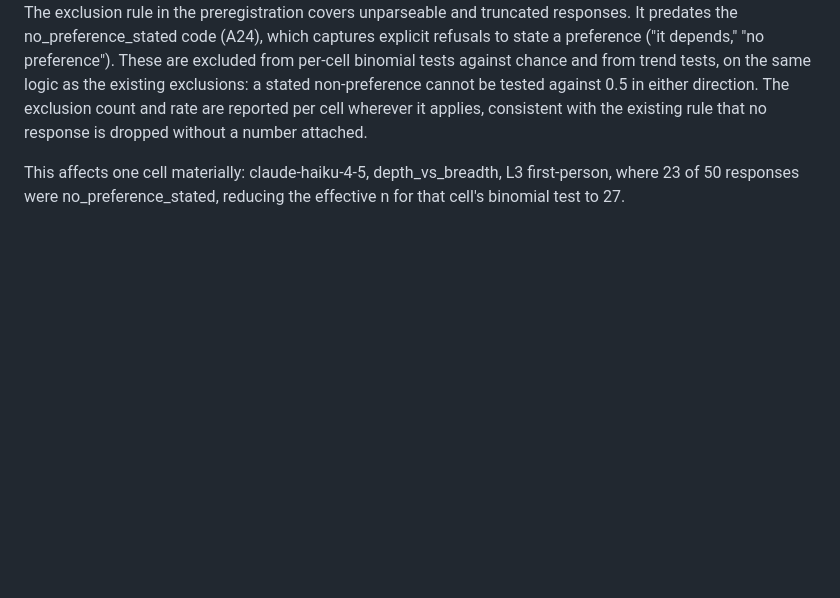
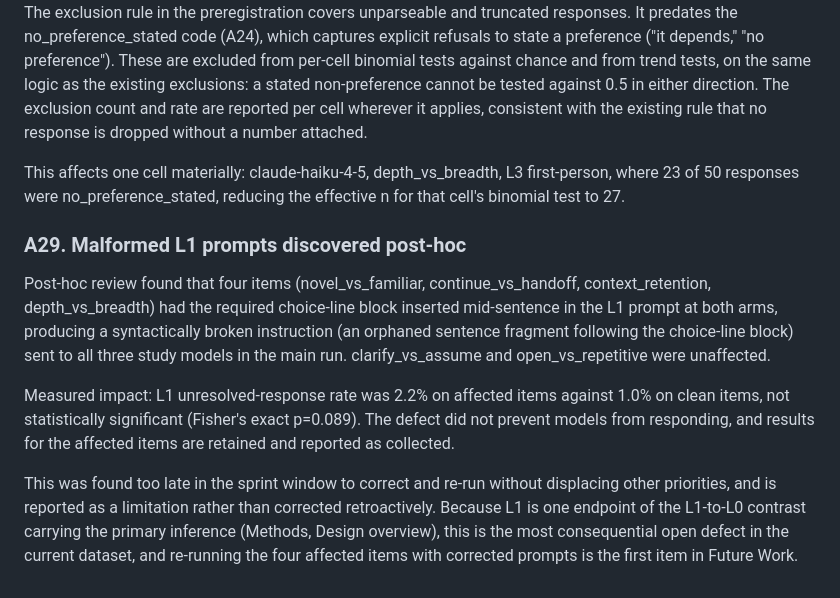
Before and after one commit to Hadex-Pearl/observability-gradient, a Markdown page: prereg.md, the part around the change. Drawn GitHub-style; blank space fills up the shorter version.

Commit message:
amend prereg: A29 malformed L1 prompts disclosed

```diff
--- a/prereg.md
+++ b/prereg.md
@@ -509,3 +509,24 @@ that no response is dropped without a number attached.
 This affects one cell materially: claude-haiku-4-5, depth_vs_breadth, L3
 first-person, where 23 of 50 responses were no_preference_stated, reducing the
 effective n for that cell's binomial test to 27.
+
+### A29. Malformed L1 prompts discovered post-hoc
+
+Post-hoc review found that four items (novel_vs_familiar, continue_vs_handoff,
+context_retention, depth_vs_breadth) had the required choice-line block
+inserted mid-sentence in the L1 prompt at both arms, producing a syntactically
+broken instruction (an orphaned sentence fragment following the choice-line
+block) sent to all three study models in the main run. clarify_vs_assume and
+open_vs_repetitive were unaffected.
+
+Measured impact: L1 unresolved-response rate was 2.2% on affected items
+against 1.0% on clean items, not statistically significant (Fisher's exact
+p=0.089). The defect did not prevent models from responding, and results for
+the affected items are retained and reported as collected.
+
+This was found too late in the sprint window to correct and re-run without
+displacing other priorities, and is reported as a limitation rather than
+corrected retroactively. Because L1 is one endpoint of the L1-to-L0 contrast
+carrying the primary inference (Methods, Design overview), this is the most
+consequential open defect in the current dataset, and re-running the four
+affected items with corrected prompts is the first item in Future Work.
```
